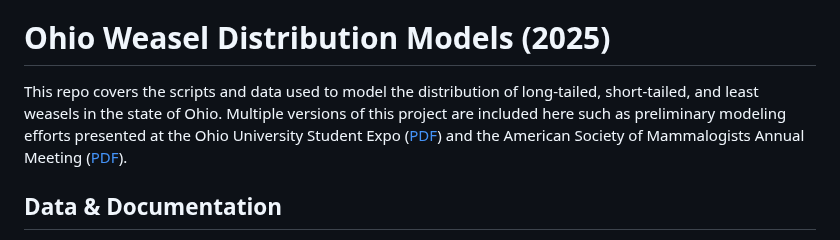
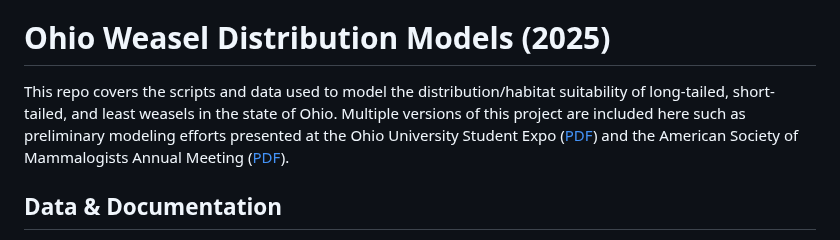
Before and after one commit to oxyppgyn/oh-weasel-dist-model, a Markdown page: README.md, the part around the change. Drawn GitHub-style.

```diff
--- a/README.md
+++ b/README.md
@@ -1,7 +1,7 @@
 **THIS REPO IS FOR A CURRENTLY IN PROGRESS PROJECT AND IS NOT YET FINALIZED**
 
 # Ohio Weasel Distribution Models (2025)
-This repo covers the scripts and data used to model the distribution of long-tailed, short-tailed, and least weasels in the state of Ohio. Multiple versions of this project are included here such as preliminary modeling efforts presented at the Ohio University Student Expo ([PDF](https://github.com/oxyppgyn/oh-weasel-dist-model/blob/b1d665f112f0b6d399843dc565a8ef20387e6f89/OUStudentExpo/oh-weasel-dist-model_Poster_Expo.pdf)) and the American Society of Mammalogists Annual Meeting ([PDF](https://github.com/oxyppgyn/oh-weasel-dist-model/blob/91d631e96cbdc7e52ed8156262d2f6d122afc1b7/ASM/oh-weasel-dist-model_Poster_ASM.pdf)).
+This repo covers the scripts and data used to model the distribution/habitat suitability of long-tailed, short-tailed, and least weasels in the state of Ohio. Multiple versions of this project are included here such as preliminary modeling efforts presented at the Ohio University Student Expo ([PDF](https://github.com/oxyppgyn/oh-weasel-dist-model/blob/b1d665f112f0b6d399843dc565a8ef20387e6f89/OUStudentExpo/oh-weasel-dist-model_Poster_Expo.pdf)) and the American Society of Mammalogists Annual Meeting ([PDF](https://github.com/oxyppgyn/oh-weasel-dist-model/blob/91d631e96cbdc7e52ed8156262d2f6d122afc1b7/ASM/oh-weasel-dist-model_Poster_ASM.pdf)).
 
 ## Data & Documentation
 Due to some data in this dataset provided by the Ohio Department of Natural Resources and Cleveland Metroparks not being public, only part of the original dataset used for these analyses has been added to this repo. The full dataset may be available upon request. Running this analysis with a partial dataset _will_ produce differing results.
```
